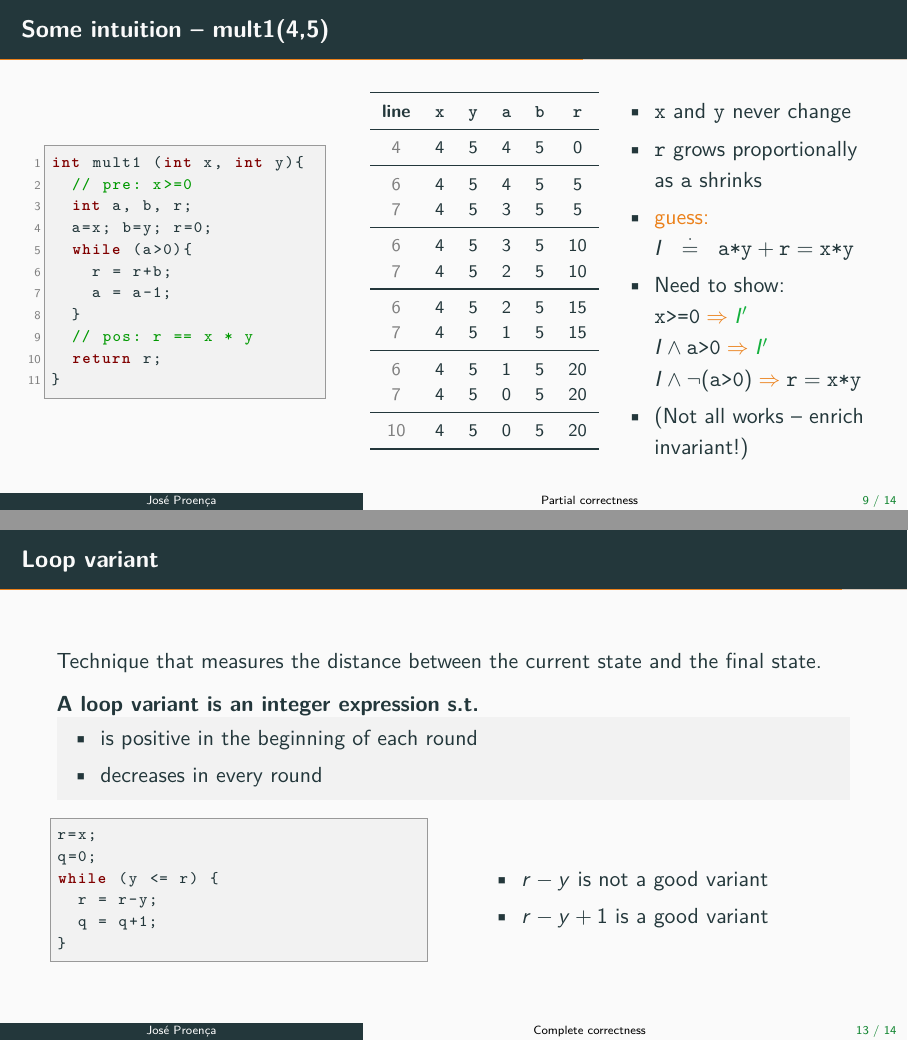
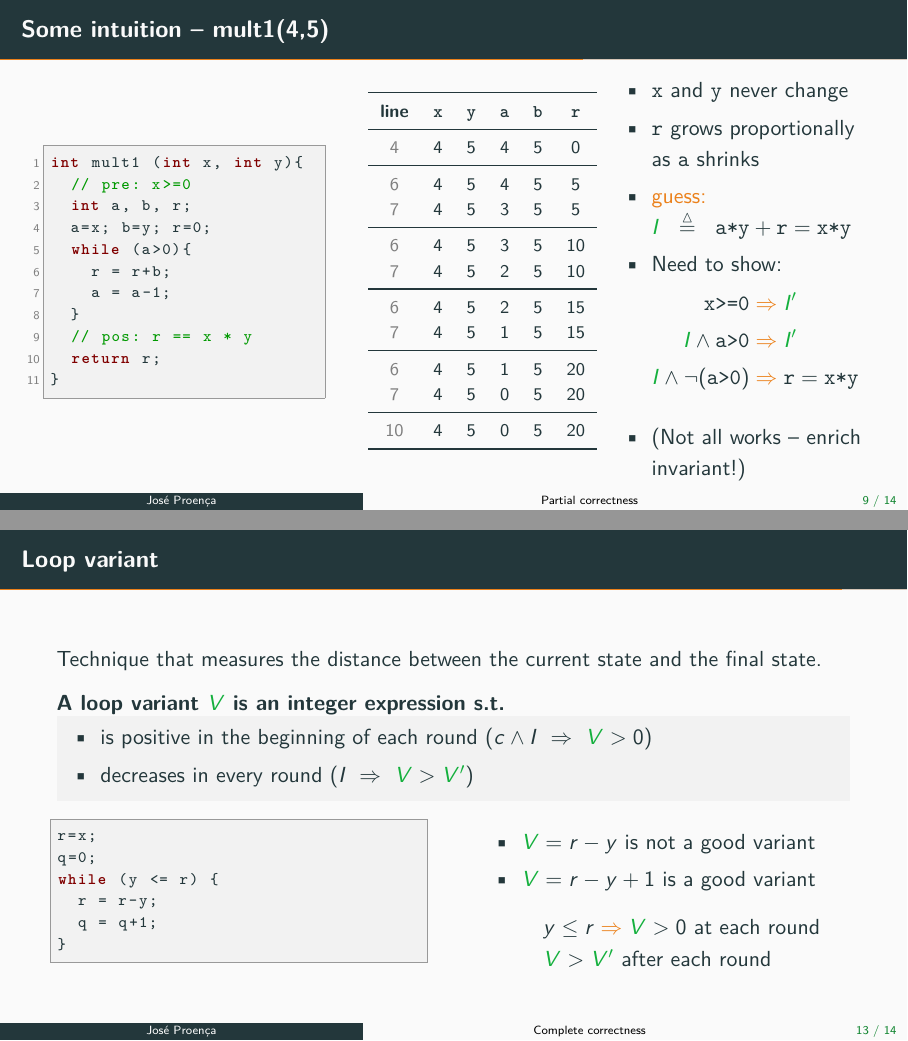
Before and after one commit to cister-labs/alg2324, LaTeX slides (slides/2-correction.tex): pages 27 and 34 of 35 before the commit and pages 27 and 35 of 36 after it, joined at a grey line. The pictures show the PDF file slides/2-correction.pdf that the author committed with the source.

Commit message:
improving slides; fixing links

```diff
--- a/slides/2-correction.tex
+++ b/slides/2-correction.tex
@@ -251,26 +251,25 @@ int mult1 (int x, int y){
   \begin{itemize}
     \item \texttt{x} and \texttt{y} never change
     \item \texttt{r} grows proportionally as \texttt{a} shrinks
-    \item \alert{guess:} $I \stackrel{\cdot}{~=~} \texttt{a*y} + \texttt{r} = \texttt{x*y}$
+    \item \alert{guess:} $\structure{I} \stackrel{\vartriangle}{~=~} \texttt{a*y} + \texttt{r} = \texttt{x*y}$
     \pause
-    \item Need to show:
-      \\ $\texttt{x>=0} \alert{\Rightarrow} \structure{I'}$
+    \item Need to show:\\[-8mm]
+      \begin{align*}
+        \texttt{x>=0} &\alert{\Rightarrow} \structure{I'}\\
       %~~~~(where $I' = I[\texttt{x$\backslash$a},\texttt{b$\backslash$y},\texttt{r$\backslash$0}]$)
-      \\ $I \land \texttt{a>0} \alert{\Rightarrow} \structure{I'}$
-      \\ $I \land \lnot(\texttt{a>0}) \alert{\Rightarrow} \texttt{r} = \texttt{x*y}$
+        \structure{I} \land \texttt{a>0} &\alert{\Rightarrow} \structure{I'}\\
+        \structure{I} \land \lnot(\texttt{a>0}) &\alert{\Rightarrow} \texttt{r} = \texttt{x*y}
+        ~\\[-12mm]
+      \end{align*}
     \pause
     \item (Not all works -- enrich invariant!)
   \end{itemize}
 }
 \end{columns}
+\end{frame}
 
 
-
-
-\end{frame}
-
 \begin{frame}[fragile]\frametitle{More exercises}
-
 \begin{columns}
 \begin{column}{0.48\textwidth}
 % 0,1,2,..,n
@@ -414,10 +413,10 @@ int ssearch (int x, int a[], int N){
 
   Technique that measures the distance between the current state and the final state.
 
-  \begin{block}{A loop variant is an \textbf{integer expression} s.t.}
+  \begin{block}{A loop variant $\structure{V}$ is an \textbf{integer expression} s.t.}
     \begin{itemize}
-      \item is positive in the beginning of each round
-      \item decreases in every round
+      \item is positive in the beginning of each round ($c \land I ~\Rightarrow~ \structure{V}>0$)
+      \item decreases in every round ($I ~\Rightarrow~ \structure{V} > \structure{V'}$)
     \end{itemize}
   \end{block}
 
@@ -434,8 +433,14 @@ while (y <= r) {
 \end{column}
 \begin{column}{0.48\textwidth}
   \begin{itemize}
-    \item $r-y$ is not a good variant
-    \item \only<1>{...}\only<2->{$r-y+1$ is a good variant}
+    \item $\structure{V} = r-y$ is not a good variant
+    \item \only<1>{...}\only<2->{$\structure{V} =r-y+1$ is a good variant}
+      \only<3->{
+      \\[3mm] $~~~y\leq r \alert{\Rightarrow} \structure{V} > 0$ at each round
+      % V>0 <=> r-y+1 > 0 <=> y<r+1 <=> y<=r (OK)
+      \\ $~~~\structure{V} > \structure{V'}$ after each round
+    }
+
   \end{itemize}
 \end{column}
 \end{columns}
```
Also changed, not shown: slides/2-correction.pdf, 1 other file.
